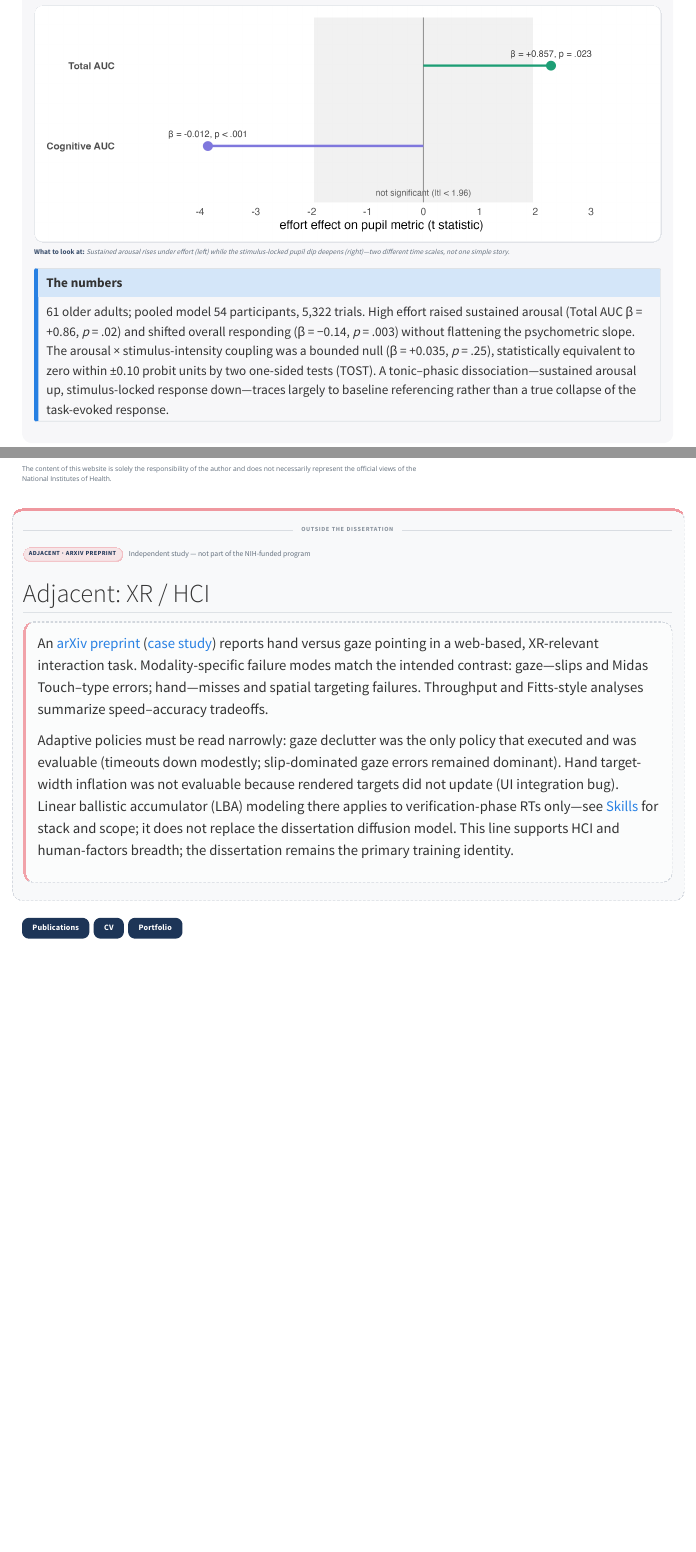
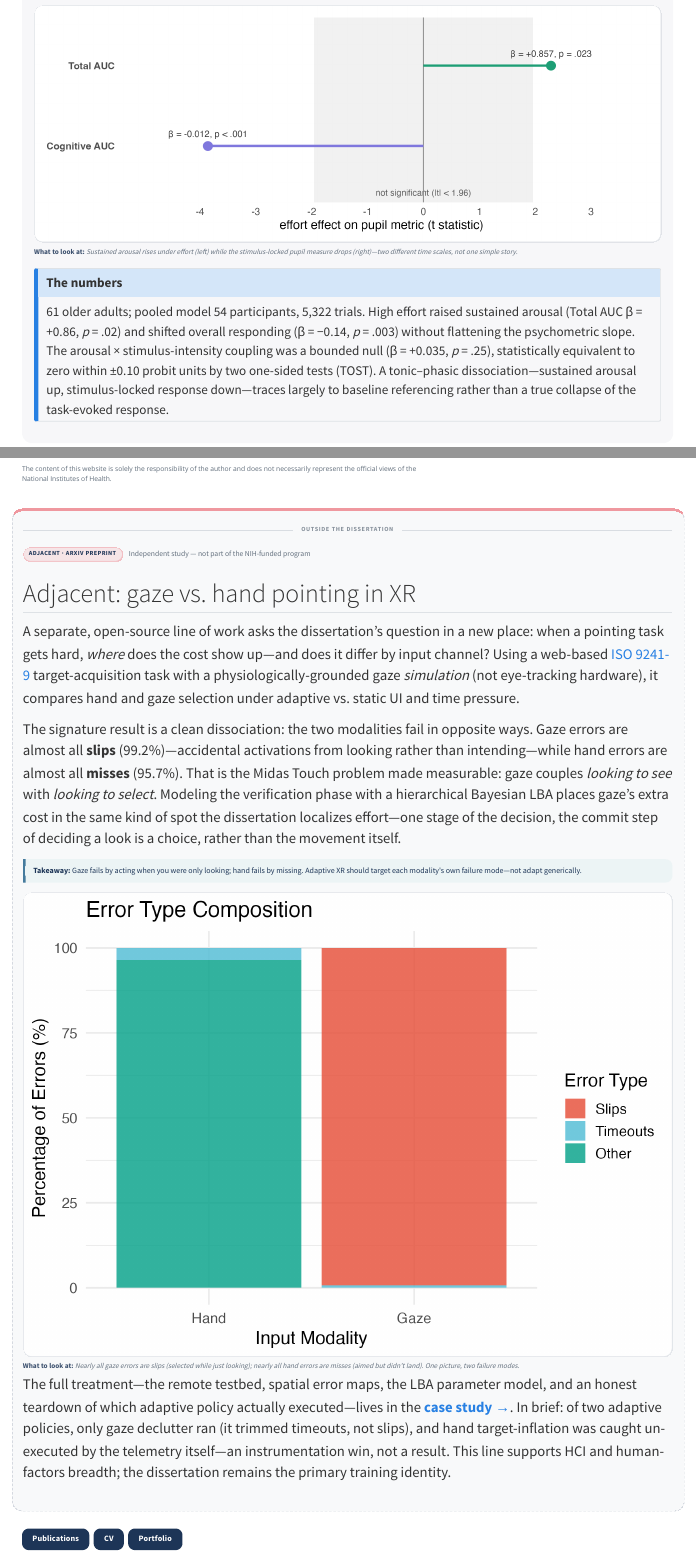
Before and after one commit to mohdasti/quarto-website, a Quarto document (research/research.qmd): the page in a window 1100 px wide, from 1710 px down, and a second part further down, joined at a grey line. Rendered offline with R 4.5, knitr and Pandoc in place of Quarto, with nearby package versions; menus at the side of the page are left out.

Commit message:
Expand adjacent XR section with narrative summary and error-type figure.
Rewrite the appendix lane with modality-specific takeaways, add the Midas Touch composition chart, and refresh rendered docs and search index.

Co-authored-by: Cursor <cursoragent@cursor.com>

````diff
--- a/research/research.qmd
+++ b/research/research.qmd
@@ -115,7 +115,7 @@ In older adults, does moment-to-moment arousal sharpen or blunt perception? Neit
   <a href="/images/research/stage2-effort-dissociation.png" class="lightbox" data-gallery="research" data-glightbox="title: Sustained vs. momentary pupil effects under effort — older adults">
     <img src="/images/research/stage2-effort-dissociation.png" alt="Effects of effort on sustained versus momentary pupil responses in older adults" loading="lazy">
   </a>
-  <figcaption><strong>What to look at:</strong> Sustained arousal rises under effort (left) while the stimulus-locked pupil dip deepens (right)—two different time scales, not one simple story.</figcaption>
+  <figcaption><strong>What to look at:</strong> Sustained arousal rises under effort (left) while the stimulus-locked pupil measure drops (right)—two different time scales, not one simple story.</figcaption>
 </figure>
 ```
 
@@ -203,5 +203,5 @@ The content of this website is solely the responsibility of the author and does
 <p class="research-adjacent-eyebrow"><span class="research-adjacent-badge">Adjacent · arXiv preprint</span> Independent study — not part of the NIH-funded program</p>
 ```
 
-## Adjacent: XR / HCI
+## Adjacent: gaze vs. hand pointing in XR
 
@@ -209,7 +208,18 @@ The content of this website is solely the responsibility of the author and does
-An [arXiv preprint](https://arxiv.org/abs/2603.15991) ([case study](../projects/case_study_web.qmd)) reports hand versus gaze pointing in a web-based, XR-relevant interaction task. Modality-specific failure modes match the intended contrast: gaze—slips and Midas Touch–type errors; hand—misses and spatial targeting failures. Throughput and Fitts-style analyses summarize speed–accuracy tradeoffs.
+A separate, open-source line of work asks the dissertation's question in a new place: when a pointing task gets hard, *where* does the cost show up—and does it differ by input channel? Using a web-based [ISO 9241-9](https://www.iso.org/standard/30030.html) target-acquisition task with a physiologically-grounded gaze *simulation* (not eye-tracking hardware), it compares hand and gaze selection under adaptive vs. static UI and time pressure.
 
-Adaptive policies must be read narrowly: gaze declutter was the only policy that executed and was evaluable (timeouts down modestly; slip-dominated gaze errors remained dominant). Hand target-width inflation was not evaluable because rendered targets did not update (UI integration bug). Linear ballistic accumulator (LBA) modeling there applies to verification-phase RTs only—see [Skills](../skills/skills.qmd) for stack and scope; it does not replace the dissertation diffusion model. This line supports HCI and human-factors breadth; the dissertation remains the primary training identity.
-:::
+The signature result is a clean dissociation: the two modalities fail in opposite ways. Gaze errors are almost all **slips** (99.2%)—accidental activations from looking rather than intending—while hand errors are almost all **misses** (95.7%). That is the Midas Touch problem made measurable: gaze couples *looking to see* with *looking to select*. Modeling the verification phase with a hierarchical Bayesian LBA places gaze's extra cost in the same kind of spot the dissertation localizes effort—one stage of the decision, the commit step of deciding a look is a choice, rather than the movement itself.
+
+```{=html}
+<p class="research-takeaway"><strong>Takeaway:</strong> Gaze fails by acting when you were only looking; hand fails by missing. Adaptive XR should target each modality's own failure mode—not adapt generically.</p>
+<figure class="research-figure">
+  <a href="/projects/images/error_type_composition.png" class="lightbox" data-gallery="research" data-glightbox="title: Error-type composition by modality — the Midas Touch signature">
+    <img src="/projects/images/error_type_composition.png" alt="Gaze errors are almost entirely slips; hand errors are almost entirely misses" loading="lazy">
+  </a>
+  <figcaption><strong>What to look at:</strong> Nearly all gaze errors are <em>slips</em> (selected while just looking); nearly all hand errors are <em>misses</em> (aimed but didn't land). One picture, two failure modes.</figcaption>
+</figure>
+```
+
+The full treatment—the remote testbed, spatial error maps, the LBA parameter model, and an honest teardown of which adaptive policy actually executed—lives in the **[case study →](../projects/case_study_web.qmd)**. In brief: of two adaptive policies, only gaze declutter ran (it trimmed timeouts, not slips), and hand target-inflation was caught un-executed by the telemetry itself—an instrumentation win, not a result. This line supports HCI and human-factors breadth; the dissertation remains the primary training identity.
 
 :::
 
````
Also changed, not shown: docs/search.json, research/research.qmd (1 more changed lines), 5 other files.
